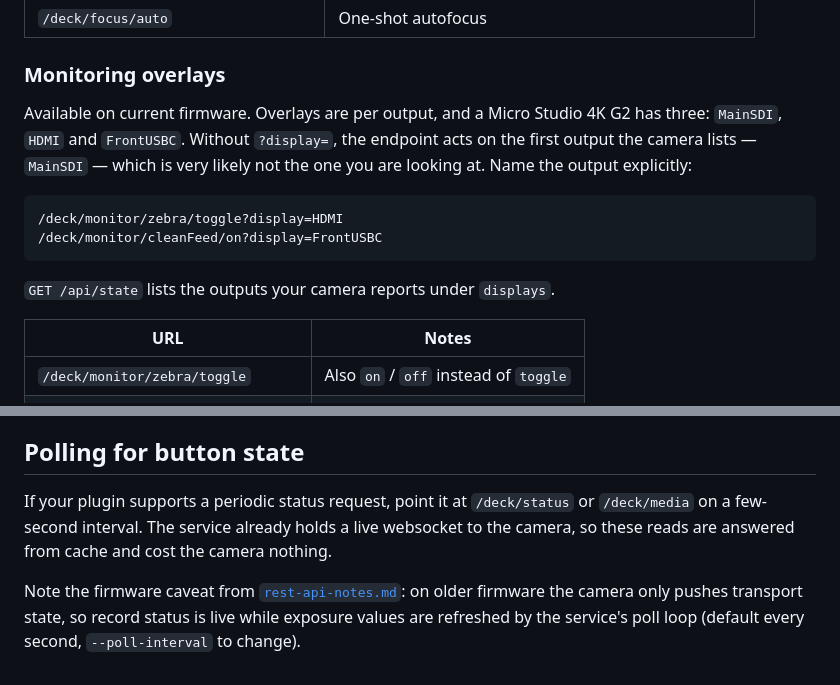
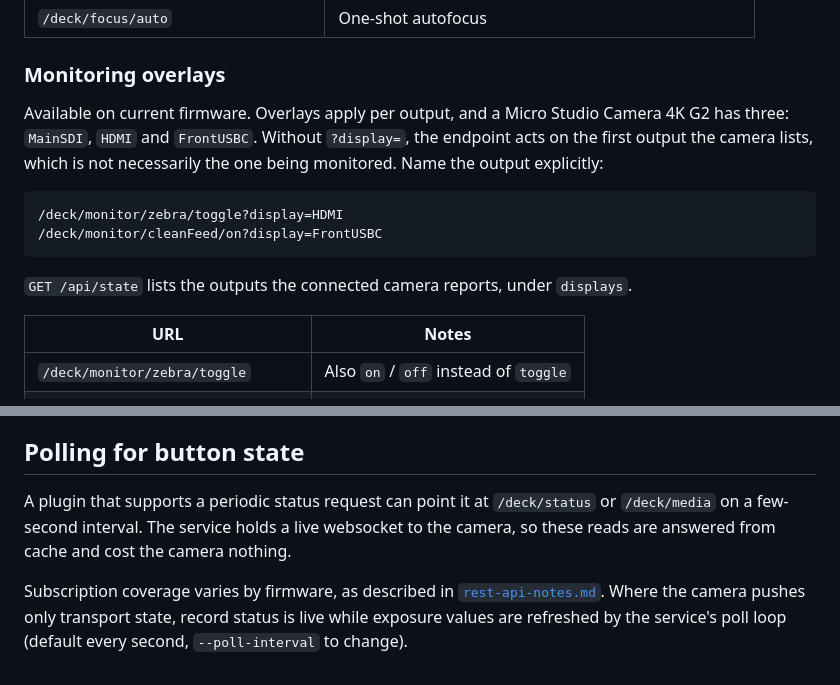
Before and after one commit to billgraham5/blackmagic-control, a Markdown page: docs/streamdeck.md, 2 parts joined by grey strips. Drawn GitHub-style.

````diff
--- a/docs/streamdeck.md
+++ b/docs/streamdeck.md
@@ -76,17 +76,17 @@ Active MFT lenses only.
 
 ### Monitoring overlays
 
-Available on current firmware. Overlays are per output, and a Micro Studio 4K G2 has
-three: `MainSDI`, `HDMI` and `FrontUSBC`. Without `?display=`, the endpoint acts on the
-first output the camera lists — `MainSDI` — which is very likely not the one you are
-looking at. Name the output explicitly:
+Available on current firmware. Overlays apply per output, and a Micro Studio Camera 4K G2
+has three: `MainSDI`, `HDMI` and `FrontUSBC`. Without `?display=`, the endpoint acts on
+the first output the camera lists, which is not necessarily the one being monitored. Name
+the output explicitly:
 
 ```
 /deck/monitor/zebra/toggle?display=HDMI
 /deck/monitor/cleanFeed/on?display=FrontUSBC
 ```
 
-`GET /api/state` lists the outputs your camera reports under `displays`.
+`GET /api/state` lists the outputs the connected camera reports, under `displays`.
 
 | URL | Notes |
 | --- | --- |
@@ -138,11 +138,11 @@ for you if you paste the name with a space.
 
 ## Polling for button state
 
-If your plugin supports a periodic status request, point it at `/deck/status` or
-`/deck/media` on a few-second interval. The service already holds a live websocket to
-the camera, so these reads are answered from cache and cost the camera nothing.
+A plugin that supports a periodic status request can point it at `/deck/status` or
+`/deck/media` on a few-second interval. The service holds a live websocket to the camera,
+so these reads are answered from cache and cost the camera nothing.
 
-Note the firmware caveat from [`rest-api-notes.md`](rest-api-notes.md): on older
-firmware the camera only pushes transport state, so record status is live while
-exposure values are refreshed by the service's poll loop (default every second,
-`--poll-interval` to change).
+Subscription coverage varies by firmware, as described in
+[`rest-api-notes.md`](rest-api-notes.md). Where the camera pushes only transport state,
+record status is live while exposure values are refreshed by the service's poll loop
+(default every second, `--poll-interval` to change).
````
Also changed, not shown: docs/rest-api-notes.md (+29 -30 lines).
